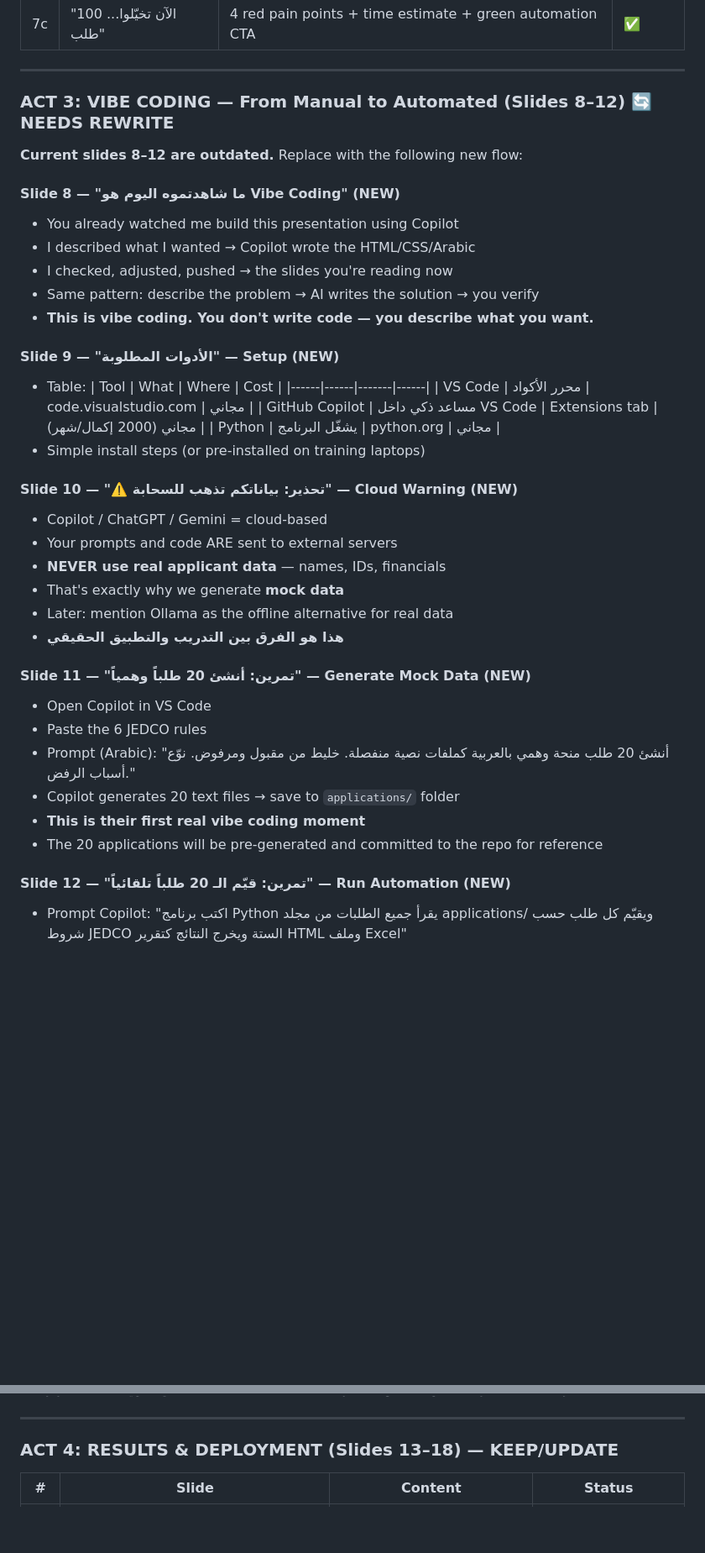
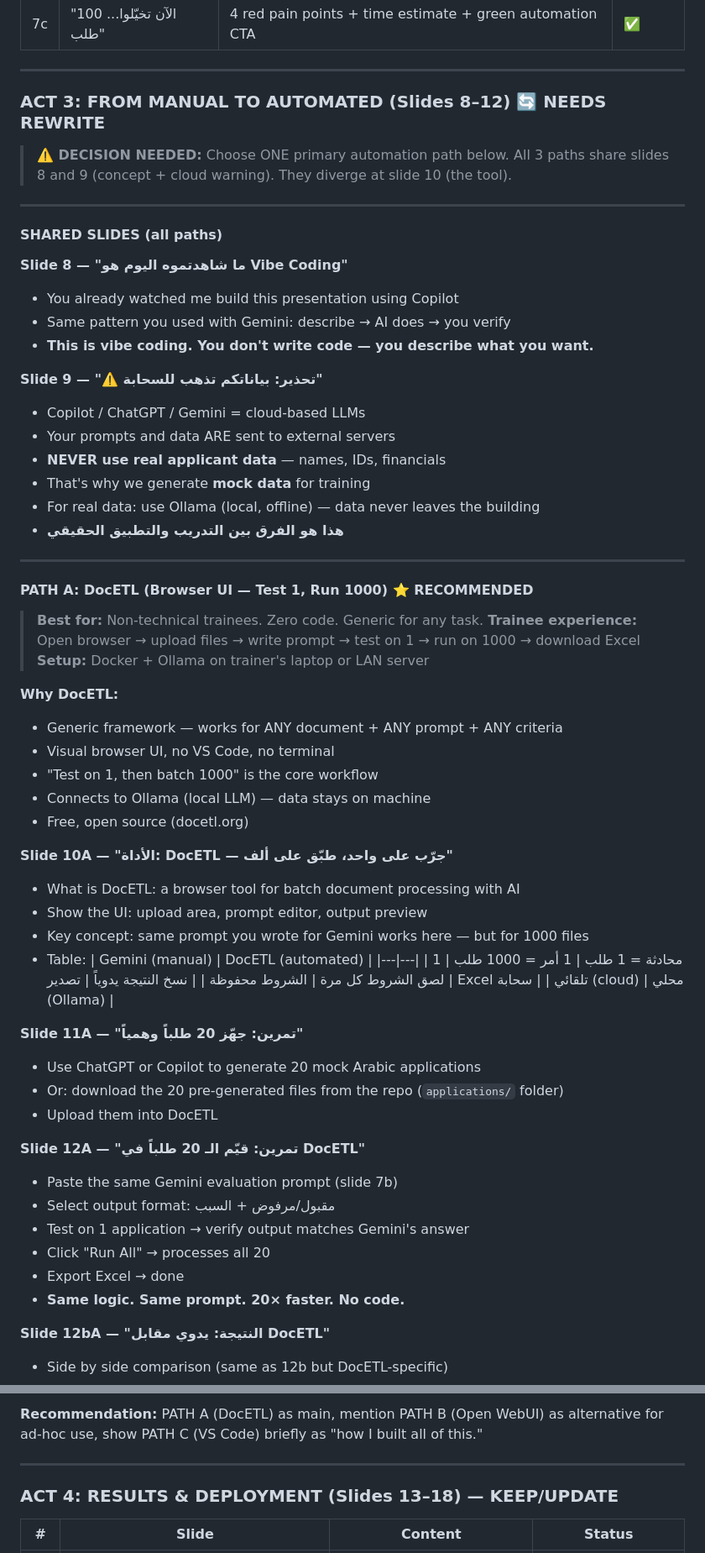
Before and after one commit to shdaifat/AgenticGovernment, a Markdown page: PRESENTATION-PLAN.md, 2 parts joined by grey strips. Shown at 84% size. Rendered like a GitHub page; blank space fills up the shorter version.

Commit message:
Update plan: 3 automation paths (DocETL, Open WebUI, VS Code) with comparison

```diff
--- a/PRESENTATION-PLAN.md
+++ b/PRESENTATION-PLAN.md
@@ -108,41 +108,69 @@ Trainees watch the trainer use VS Code + Copilot to automate the same process:
 
 ---
 
-### ACT 3: VIBE CODING — From Manual to Automated (Slides 8–12) 🔄 NEEDS REWRITE
+### ACT 3: FROM MANUAL TO AUTOMATED (Slides 8–12) 🔄 NEEDS REWRITE
 
-**Current slides 8–12 are outdated.** Replace with the following new flow:
+> **⚠️ DECISION NEEDED:** Choose ONE primary automation path below.
+> All 3 paths share slides 8 and 9 (concept + cloud warning).
+> They diverge at slide 10 (the tool).
 
-#### Slide 8 — "ما شاهدتموه اليوم هو Vibe Coding" (NEW)
+---
+
+#### SHARED SLIDES (all paths)
+
+**Slide 8 — "ما شاهدتموه اليوم هو Vibe Coding"**
 - You already watched me build this presentation using Copilot
-- I described what I wanted → Copilot wrote the HTML/CSS/Arabic
-- I checked, adjusted, pushed → the slides you're reading now
-- Same pattern: describe the problem → AI writes the solution → you verify
+- Same pattern you used with Gemini: describe → AI does → you verify
 - **This is vibe coding. You don't write code — you describe what you want.**
 
-#### Slide 9 — "الأدوات المطلوبة" — Setup (NEW)
-- Table:
-  | Tool | What | Where | Cost |
-  |------|------|-------|------|
-  | VS Code | محرر الأكواد | code.visualstudio.com | مجاني |
-  | GitHub Copilot | مساعد ذكي داخل VS Code | Extensions tab | مجاني (2000 إكمال/شهر) |
-  | Python | يشغّل البرنامج | python.org | مجاني |
-- Simple install steps (or pre-installed on training laptops)
-
-#### Slide 10 — "⚠️ تحذير: بياناتكم تذهب للسحابة" — Cloud Warning (NEW)
-- Copilot / ChatGPT / Gemini = cloud-based
-- Your prompts and code ARE sent to external servers
+**Slide 9 — "⚠️ تحذير: بياناتكم تذهب للسحابة"**
+- Copilot / ChatGPT / Gemini = cloud-based LLMs
+- Your prompts and data ARE sent to external servers
 - **NEVER use real applicant data** — names, IDs, financials
-- That's exactly why we generate **mock data**
-- Later: mention Ollama as the offline alternative for real data
+- That's why we generate **mock data** for training
+- For real data: use Ollama (local, offline) — data never leaves the building
 - **هذا هو الفرق بين التدريب والتطبيق الحقيقي**
 
-#### Slide 11 — "تمرين: أنشئ 20 طلباً وهمياً" — Generate Mock Data (NEW)
-- Open Copilot in VS Code
-- Paste the 6 JEDCO rules
-- Prompt (Arabic): "أنشئ 20 طلب منحة وهمي بالعربية كملفات نصية منفصلة. خليط من مقبول ومرفوض. نوّع أسباب الرفض."
-- Copilot generates 20 text files → save to `applications/` folder
-- **This is their first real vibe coding moment**
-- The 20 applications will be pre-generated and committed to the repo for reference
+---
 
-#### Slide 12 — "تمرين: قيّم الـ 20 طلباً تلقائياً" — Run Automation (NEW)
-- Prompt Copilot: "اكتب برنامج Python يقرأ جميع الطلبات من مجلد applications/ ويقيّم كل طلب حسب شروط JEDCO الستة ويخرج النتائج كتقرير HTML وملف Excel"
+#### PATH A: DocETL (Browser UI — Test 1, Run 1000) ⭐ RECOMMENDED
+
+> **Best for:** Non-technical trainees. Zero code. Generic for any task.
+> **Trainee experience:** Open browser → upload files → write prompt → test on 1 → run on 1000 → download Excel
+> **Setup:** Docker + Ollama on trainer's laptop or LAN server
+
+**Why DocETL:**
+- Generic framework — works for ANY document + ANY prompt + ANY criteria
+- Visual browser UI, no VS Code, no terminal
+- "Test on 1, then batch 1000" is the core workflow
+- Connects to Ollama (local LLM) — data stays on machine
+- Free, open source (docetl.org)
+
+**Slide 10A — "الأداة: DocETL — جرّب على واحد، طبّق على ألف"**
+- What is DocETL: a browser tool for batch document processing with AI
+- Show the UI: upload area, prompt editor, output preview
+- Key concept: same prompt you wrote for Gemini works here — but for 1000 files
+- Table:
+  | Gemini (manual) | DocETL (automated) |
+  |---|---|
+  | 1 محادثة = 1 طلب | 1 أمر = 1000 طلب |
+  | لصق الشروط كل مرة | الشروط محفوظة |
+  | نسخ النتيجة يدوياً | تصدير Excel تلقائي |
+  | سحابة (cloud) | محلي (Ollama) |
+
+**Slide 11A — "تمرين: جهّز 20 طلباً وهمياً"**
+- Use ChatGPT or Copilot to generate 20 mock Arabic applications
+- Or: download the 20 pre-generated files from the repo (`applications/` folder)
+- Upload them into DocETL
+
+**Slide 12A — "تمرين: قيّم الـ 20 طلباً في DocETL"**
+- Paste the same Gemini evaluation prompt (slide 7b)
+- Select output format: مقبول/مرفوض + السبب
+- Test on 1 application → verify output matches Gemini's answer
+- Click "Run All" → processes all 20
+- Export Excel → done
+- **Same logic. Same prompt. 20× faster. No code.**
+
+**Slide 12bA — "النتيجة: يدوي مقابل DocETL"**
+- Side by side comparison (same as 12b but DocETL-specific)
+
@@ -162,3 +245,4 @@ Trainees watch the trainer use VS Code + Copilot to automate the same process:
+**Recommendation:** PATH A (DocETL) as main, mention PATH B (Open WebUI) as alternative for ad-hoc use, show PATH C (VS Code) briefly as "how I built all of this."
 
 ---
 
```
Also changed, not shown: other parts of PRESENTATION-PLAN.md (+101 -17 lines).
